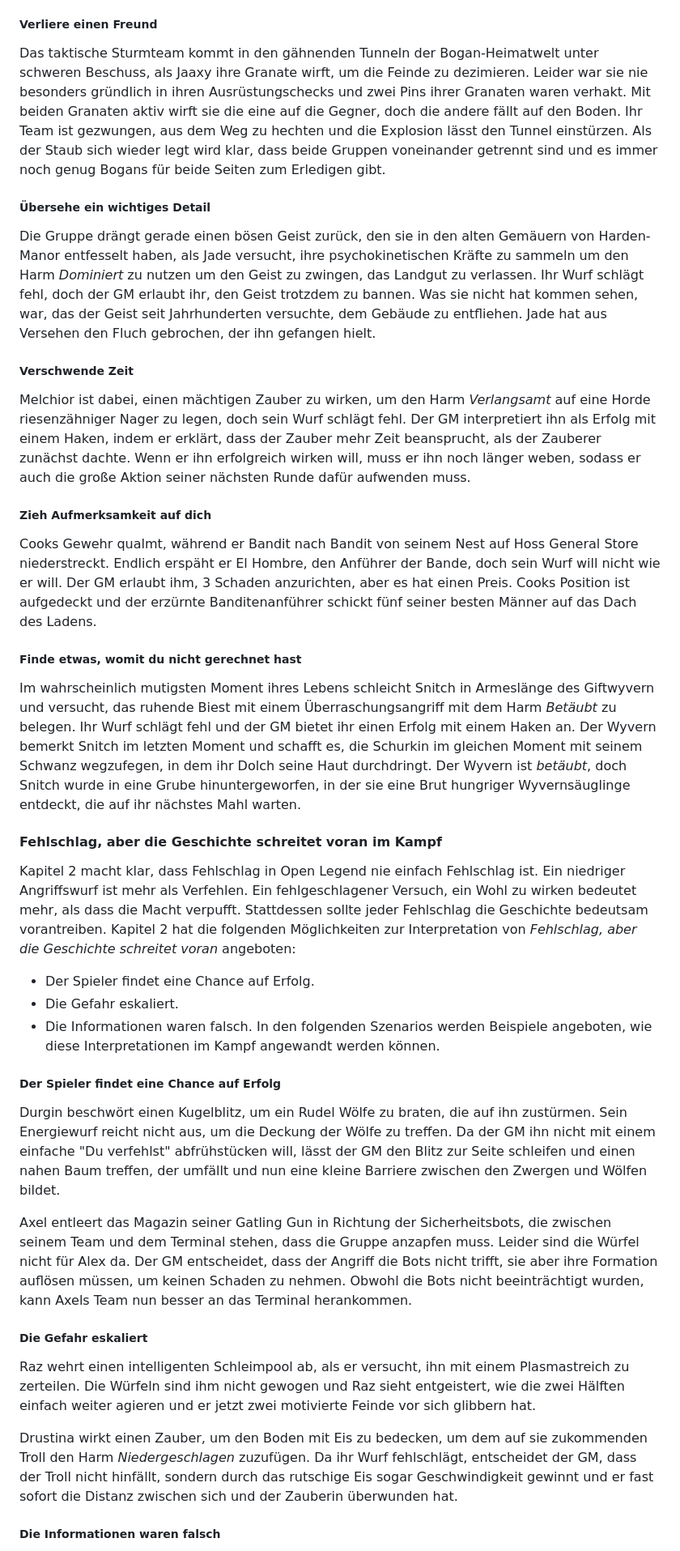
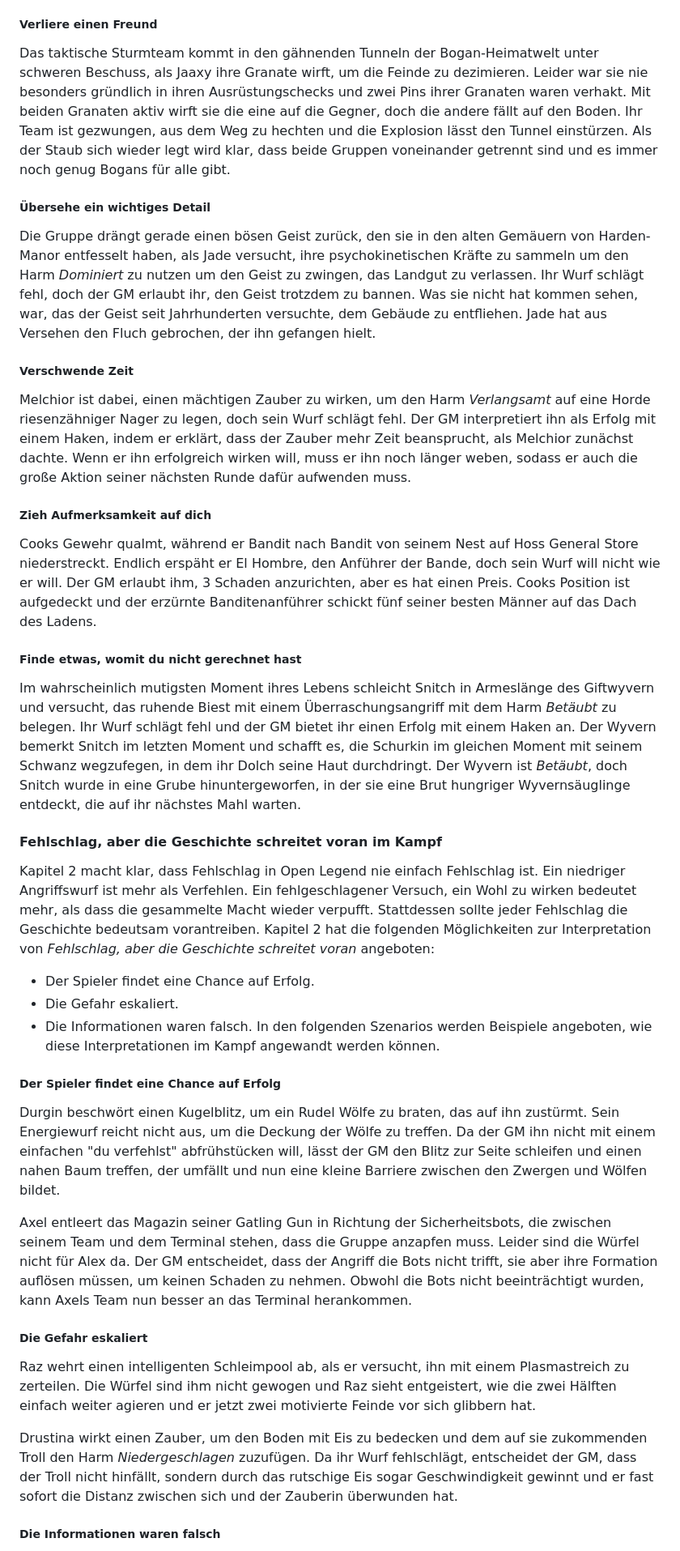
Before and after one commit to Mambouna/openlegend-de, a Markdown page: src/Kapitel-7_Kampf.md, the part around the change printed below. Shown: that part at 81% size. Rendered like a GitHub page.

```diff
--- a/src/Kapitel-7_Kampf.md
+++ b/src/Kapitel-7_Kampf.md
@@ -396,29 +398,29 @@ Slade kämpft mit seinem Plasmaschwert gegen zwei riesige Spinnen, während er m
 ##### Gewinne einen Feind
 Zwei Psi-Mech-Gangs rasen über den Dächern von New Tokyo dahin, während sie ihren Streit auf die einzige Weise lösen, die sie kennen: Plasmaschüsse und Schrapnelraketen. Trish schießt einen wärmesuchenden Sprengkopf auf einen der Feinde, aber die Würfel sind ihr nicht gewogen. Der GM entscheidet, dass die Rakete trifft, sodass der gegnerische Psi-Mech zerstört wird und in die Fenster des Dentsu-Gebäudes einschlägt. Sekunden später sind die Dentsu-Sicherheitsdrohnen mitten im Kampfgetümmel und schießen mit ihren Ionenkanonen auf alles, was sich bewegt.
 ##### Verliere einen Freund
-Das taktische Sturmteam kommt in den gähnenden Tunneln der Bogan-Heimatwelt unter schweren Beschuss, als Jaaxy ihre Granate wirft, um die Feinde zu dezimieren. Leider war sie nie besonders gründlich in ihren Ausrüstungschecks und zwei Pins ihrer Granaten waren verhakt. Mit beiden Granaten aktiv wirft sie die eine auf die Gegner, doch die andere fällt auf den Boden. Ihr Team ist gezwungen, aus dem Weg zu hechten und die Explosion lässt den Tunnel einstürzen. Als der Staub sich wieder legt wird klar, dass beide Gruppen voneinander getrennt sind und es immer noch genug Bogans für beide Seiten zum Erledigen gibt.
+Das taktische Sturmteam kommt in den gähnenden Tunneln der Bogan-Heimatwelt unter schweren Beschuss, als Jaaxy ihre Granate wirft, um die Feinde zu dezimieren. Leider war sie nie besonders gründlich in ihren Ausrüstungschecks und zwei Pins ihrer Granaten waren verhakt. Mit beiden Granaten aktiv wirft sie die eine auf die Gegner, doch die andere fällt auf den Boden. Ihr Team ist gezwungen, aus dem Weg zu hechten und die Explosion lässt den Tunnel einstürzen. Als der Staub sich wieder legt wird klar, dass beide Gruppen voneinander getrennt sind und es immer noch genug Bogans für alle gibt.
 ##### Übersehe ein wichtiges Detail
 Die Gruppe drängt gerade einen bösen Geist zurück, den sie in den alten Gemäuern von Harden-Manor entfesselt haben, als Jade versucht, ihre psychokinetischen Kräfte zu sammeln um den Harm *Dominiert* zu nutzen um den Geist zu zwingen, das Landgut zu verlassen. Ihr Wurf schlägt fehl, doch der GM erlaubt ihr, den Geist trotzdem zu bannen. Was sie nicht hat kommen sehen, war, das der Geist seit Jahrhunderten versuchte, dem Gebäude zu entfliehen. Jade hat aus Versehen den Fluch gebrochen, der ihn gefangen hielt.
 ##### Verschwende Zeit
-Melchior ist dabei, einen mächtigen Zauber zu wirken, um den Harm *Verlangsamt* auf eine Horde riesenzähniger Nager zu legen, doch sein Wurf schlägt fehl. Der GM interpretiert ihn als Erfolg mit einem Haken, indem er erklärt, dass der Zauber mehr Zeit beansprucht, als der Zauberer zunächst dachte. Wenn er ihn erfolgreich wirken will, muss er ihn noch länger weben, sodass er auch die große Aktion seiner nächsten Runde dafür aufwenden muss.
+Melchior ist dabei, einen mächtigen Zauber zu wirken, um den Harm *Verlangsamt* auf eine Horde riesenzähniger Nager zu legen, doch sein Wurf schlägt fehl. Der GM interpretiert ihn als Erfolg mit einem Haken, indem er erklärt, dass der Zauber mehr Zeit beansprucht, als Melchior zunächst dachte. Wenn er ihn erfolgreich wirken will, muss er ihn noch länger weben, sodass er auch die große Aktion seiner nächsten Runde dafür aufwenden muss.
 ##### Zieh Aufmerksamkeit auf dich
 Cooks Gewehr qualmt, während er Bandit nach Bandit von seinem Nest auf Hoss General Store niederstreckt. Endlich erspäht er El Hombre, den Anführer der Bande, doch sein Wurf will nicht wie er will. Der GM erlaubt ihm, 3 Schaden anzurichten, aber es hat einen Preis. Cooks Position ist aufgedeckt und der erzürnte Banditenanführer schickt fünf seiner besten Männer auf das Dach des Ladens.
 ##### Finde etwas, womit du nicht gerechnet hast
-Im wahrscheinlich mutigsten Moment ihres Lebens schleicht Snitch in Armeslänge des Giftwyvern und versucht, das ruhende Biest mit einem Überraschungsangriff mit dem Harm *Betäubt* zu belegen. Ihr Wurf schlägt fehl und der GM bietet ihr einen Erfolg mit einem Haken an. Der Wyvern bemerkt Snitch im letzten Moment und schafft es, die Schurkin im gleichen Moment mit seinem Schwanz wegzufegen, in dem ihr Dolch seine Haut durchdringt. Der Wyvern ist *betäubt*, doch Snitch wurde in eine Grube hinuntergeworfen, in der sie eine Brut hungriger Wyvernsäuglinge entdeckt, die auf ihr nächstes Mahl warten.
+Im wahrscheinlich mutigsten Moment ihres Lebens schleicht Snitch in Armeslänge des Giftwyvern und versucht, das ruhende Biest mit einem Überraschungsangriff mit dem Harm *Betäubt* zu belegen. Ihr Wurf schlägt fehl und der GM bietet ihr einen Erfolg mit einem Haken an. Der Wyvern bemerkt Snitch im letzten Moment und schafft es, die Schurkin im gleichen Moment mit seinem Schwanz wegzufegen, in dem ihr Dolch seine Haut durchdringt. Der Wyvern ist *Betäubt*, doch Snitch wurde in eine Grube hinuntergeworfen, in der sie eine Brut hungriger Wyvernsäuglinge entdeckt, die auf ihr nächstes Mahl warten.
 #### Fehlschlag, aber die Geschichte schreitet voran im Kampf
-Kapitel 2 macht klar, dass Fehlschlag in Open Legend nie einfach Fehlschlag ist. Ein niedriger Angriffswurf ist mehr als Verfehlen. Ein fehlgeschlagener Versuch, ein Wohl zu wirken bedeutet mehr, als dass die Macht verpufft. Stattdessen sollte jeder Fehlschlag die Geschichte bedeutsam vorantreiben. Kapitel 2 hat die folgenden Möglichkeiten zur Interpretation von *Fehlschlag, aber die Geschichte schreitet voran* angeboten:
+Kapitel 2 macht klar, dass Fehlschlag in Open Legend nie einfach Fehlschlag ist. Ein niedriger Angriffswurf ist mehr als Verfehlen. Ein fehlgeschlagener Versuch, ein Wohl zu wirken bedeutet mehr, als dass die gesammelte Macht wieder verpufft. Stattdessen sollte jeder Fehlschlag die Geschichte bedeutsam vorantreiben. Kapitel 2 hat die folgenden Möglichkeiten zur Interpretation von *Fehlschlag, aber die Geschichte schreitet voran* angeboten:
 - Der Spieler findet eine Chance auf Erfolg.
 - Die Gefahr eskaliert.
 - Die Informationen waren falsch.
 In den folgenden Szenarios werden Beispiele angeboten, wie diese Interpretationen im Kampf angewandt werden können.
 ##### Der Spieler findet eine Chance auf Erfolg
-Durgin beschwört einen Kugelblitz, um ein Rudel Wölfe zu braten, die auf ihn zustürmen. Sein Energiewurf reicht nicht aus, um die Deckung der Wölfe zu treffen. Da der GM ihn nicht mit einem einfache "Du verfehlst" abfrühstücken will, lässt der GM den Blitz zur Seite schleifen und einen nahen Baum treffen, der umfällt und nun eine kleine Barriere zwischen den Zwergen und Wölfen bildet.
+Durgin beschwört einen Kugelblitz, um ein Rudel Wölfe zu braten, das auf ihn zustürmt. Sein Energiewurf reicht nicht aus, um die Deckung der Wölfe zu treffen. Da der GM ihn nicht mit einem einfachen "du verfehlst" abfrühstücken will, lässt der GM den Blitz zur Seite schleifen und einen nahen Baum treffen, der umfällt und nun eine kleine Barriere zwischen den Zwergen und Wölfen bildet.
 
 Axel entleert das Magazin seiner Gatling Gun in Richtung der Sicherheitsbots, die zwischen seinem Team und dem Terminal stehen, dass die Gruppe anzapfen muss. Leider sind die Würfel nicht für Alex da. Der GM entscheidet, dass der Angriff die Bots nicht trifft, sie aber ihre Formation auflösen müssen, um keinen Schaden zu nehmen. Obwohl die Bots nicht beeinträchtigt wurden, kann Axels Team nun besser an das Terminal herankommen.
 ##### Die Gefahr eskaliert
-Raz wehrt einen intelligenten Schleimpool ab, als er versucht, ihn mit einem Plasmastreich zu zerteilen. Die Würfeln sind ihm nicht gewogen und Raz sieht entgeistert, wie die zwei Hälften einfach weiter agieren und er jetzt zwei motivierte Feinde vor sich glibbern hat.
+Raz wehrt einen intelligenten Schleimpool ab, als er versucht, ihn mit einem Plasmastreich zu zerteilen. Die Würfel sind ihm nicht gewogen und Raz sieht entgeistert, wie die zwei Hälften einfach weiter agieren und er jetzt zwei motivierte Feinde vor sich glibbern hat.
 
-Drustina wirkt einen Zauber, um den Boden mit Eis zu bedecken, um dem auf sie zukommenden Troll den Harm *Niedergeschlagen* zuzufügen. Da ihr Wurf fehlschlägt, entscheidet der GM, dass der Troll nicht hinfällt, sondern durch das rutschige Eis sogar Geschwindigkeit gewinnt und er fast sofort die Distanz zwischen sich und der Zauberin überwunden hat.
+Drustina wirkt einen Zauber, um den Boden mit Eis zu bedecken und dem auf sie zukommenden Troll den Harm *Niedergeschlagen* zuzufügen. Da ihr Wurf fehlschlägt, entscheidet der GM, dass der Troll nicht hinfällt, sondern durch das rutschige Eis sogar Geschwindigkeit gewinnt und er fast sofort die Distanz zwischen sich und der Zauberin überwunden hat.
 ##### Die Informationen waren falsch
 Sergeant O'Dell versucht, das Wohl *Heilen* zu wirken, um eine Schusswunde ihres Kameraden zu schließen. Leider hat sie die Verletzung falsch eingeschätzt und sucht nach einer Kugel, die sauber durch den Körper geflogen ist. Der Patient wird von den Schmerzen ohnmächtig, da O'Dell in seinem Fleisch nach einer nicht existierenden Kugel gegraben hat.
 
```
Also changed, not shown: other parts of src/Kapitel-7_Kampf.md (+46 -44 lines).
